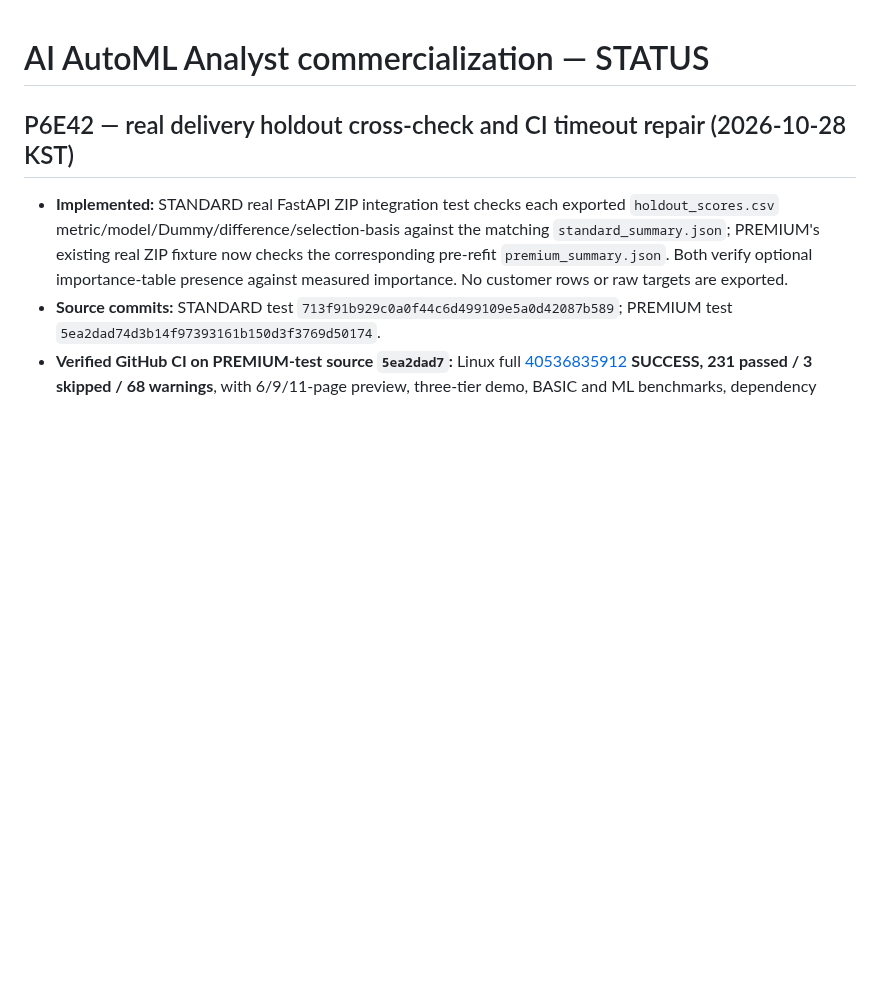
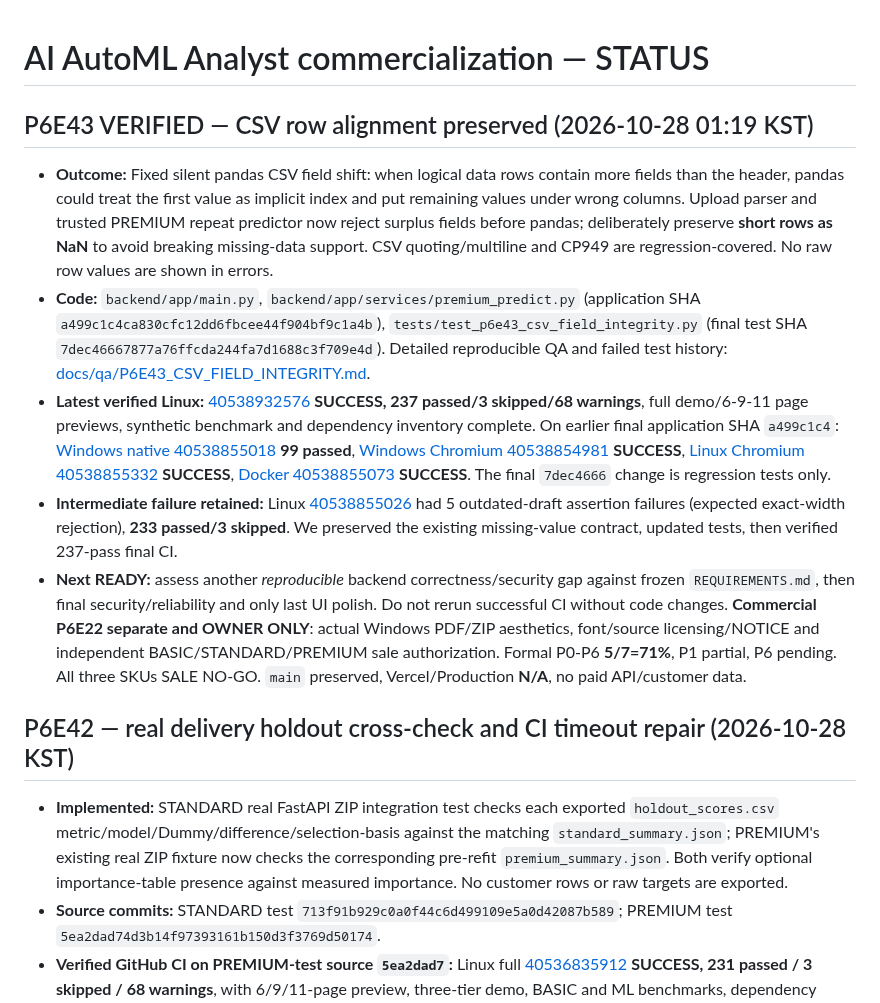
Before and after one commit to hibi89/AI_AutoML_Analyst, a Markdown page: STATUS.md, the part around the change. Rendered like a GitHub page; blank space fills up the shorter version.

Commit message:
docs(handoff): verify P6E43 CSV integrity tests and record next release gates

```diff
--- a/STATUS.md
+++ b/STATUS.md
@@ -1,4 +1,11 @@
 # AI AutoML Analyst commercialization — STATUS
+
+## P6E43 VERIFIED — CSV row alignment preserved (2026-10-28 01:19 KST)
+- **Outcome:** Fixed silent pandas CSV field shift: when logical data rows contain more fields than the header, pandas could treat the first value as implicit index and put remaining values under wrong columns. Upload parser and trusted PREMIUM repeat predictor now reject surplus fields before pandas; deliberately preserve **short rows as NaN** to avoid breaking missing-data support. CSV quoting/multiline and CP949 are regression-covered. No raw row values are shown in errors.
+- **Code:** `backend/app/main.py`, `backend/app/services/premium_predict.py` (application SHA `a499c1c4ca830cfc12dd6fbcee44f904bf9c1a4b`), `tests/test_p6e43_csv_field_integrity.py` (final test SHA `7dec46667877a76ffcda244fa7d1688c3f709e4d`). Detailed reproducible QA and failed test history: [docs/qa/P6E43_CSV_FIELD_INTEGRITY.md](docs/qa/P6E43_CSV_FIELD_INTEGRITY.md).
+- **Latest verified Linux:** [40538932576](https://github.com/hibi89/AI_AutoML_Analyst/actions/runs/40538932576) **SUCCESS, 237 passed/3 skipped/68 warnings**, full demo/6-9-11 page previews, synthetic benchmark and dependency inventory complete. On earlier final application SHA `a499c1c4`: [Windows native 40538855018](https://github.com/hibi89/AI_AutoML_Analyst/actions/runs/40538855018) **99 passed**, [Windows Chromium 40538854981](https://github.com/hibi89/AI_AutoML_Analyst/actions/runs/40538854981) **SUCCESS**, [Linux Chromium 40538855332](https://github.com/hibi89/AI_AutoML_Analyst/actions/runs/40538855332) **SUCCESS**, [Docker 40538855073](https://github.com/hibi89/AI_AutoML_Analyst/actions/runs/40538855073) **SUCCESS**. The final `7dec4666` change is regression tests only.
+- **Intermediate failure retained:** Linux [40538855026](https://github.com/hibi89/AI_AutoML_Analyst/actions/runs/40538855026) had 5 outdated-draft assertion failures (expected exact-width rejection), **233 passed/3 skipped**. We preserved the existing missing-value contract, updated tests, then verified 237-pass final CI.
+- **Next READY:** assess another *reproducible* backend correctness/security gap against frozen `REQUIREMENTS.md`, then final security/reliability and only last UI polish. Do not rerun successful CI without code changes. **Commercial P6E22 separate and OWNER ONLY**: actual Windows PDF/ZIP aesthetics, font/source licensing/NOTICE and independent BASIC/STANDARD/PREMIUM sale authorization. Formal P0-P6 **5/7=71%**, P1 partial, P6 pending. All three SKUs SALE NO-GO. `main` preserved, Vercel/Production **N/A**, no paid API/customer data.
 
 ## P6E42 — real delivery holdout cross-check and CI timeout repair (2026-10-28 KST)
 - **Implemented:** STANDARD real FastAPI ZIP integration test checks each exported `holdout_scores.csv` metric/model/Dummy/difference/selection-basis against the matching `standard_summary.json`; PREMIUM's existing real ZIP fixture now checks the corresponding pre-refit `premium_summary.json`. Both verify optional importance-table presence against measured importance. No customer rows or raw targets are exported.
```
